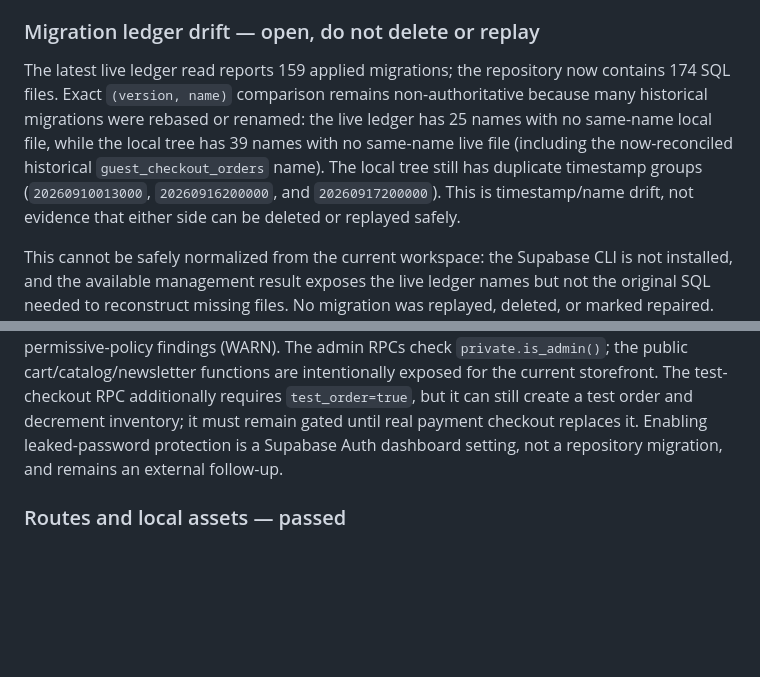
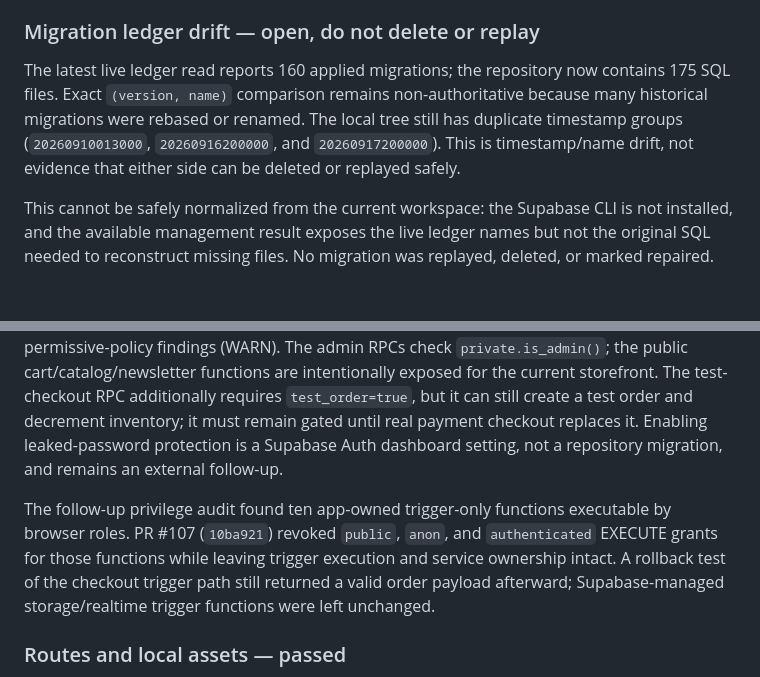
Before and after one commit to jimmystininger/beaddifferentco, a Markdown page: docs/REPO_AUDIT_2026-09-20.md, 2 parts joined by grey strips. Drawn GitHub-style; blank space fills up the shorter version.

Commit message:
Document trigger grant hardening

```diff
--- a/docs/REPO_AUDIT_2026-09-20.md
+++ b/docs/REPO_AUDIT_2026-09-20.md
@@ -20,7 +20,7 @@ This is an evidence log for the system-wide audit. Source-of-truth behavior rema
 
 ### Migration ledger drift — open, do not delete or replay
 
-The latest live ledger read reports 159 applied migrations; the repository now contains 174 SQL files. Exact `(version, name)` comparison remains non-authoritative because many historical migrations were rebased or renamed: the live ledger has 25 names with no same-name local file, while the local tree has 39 names with no same-name live file (including the now-reconciled historical `guest_checkout_orders` name). The local tree still has duplicate timestamp groups (`20260910013000`, `20260916200000`, and `20260917200000`). This is timestamp/name drift, not evidence that either side can be deleted or replayed safely.
+The latest live ledger read reports 160 applied migrations; the repository now contains 175 SQL files. Exact `(version, name)` comparison remains non-authoritative because many historical migrations were rebased or renamed. The local tree still has duplicate timestamp groups (`20260910013000`, `20260916200000`, and `20260917200000`). This is timestamp/name drift, not evidence that either side can be deleted or replayed safely.
 
 This cannot be safely normalized from the current workspace: the Supabase CLI is not installed, and the available management result exposes the live ledger names but not the original SQL needed to reconstruct missing files. No migration was replayed, deleted, or marked repaired. The next safe action is to run the official `supabase migration repair`/`db pull` workflow from a credentialed environment, review the complete diff, and submit that as its own batch.
 
@@ -44,6 +44,8 @@ The latest live scan confirms 110 objects / 24,638,363 bytes total, 43 reference
 - Performance notices include unused indexes and multiple permissive policies. They require query-traffic evidence and policy-by-policy review; no index or policy was removed opportunistically.
 
 Fresh advisor counts (2026-09-20 23:23 UTC) are: 2 security-definer views (ERROR), 8 anonymous security-definer functions (WARN), 26 authenticated security-definer functions (WARN), 1 disabled leaked-password-protection setting (WARN), 2 RLS-without-policy tables (INFO), 25 unindexed foreign keys (INFO), 47 unused indexes (INFO), and 18 multiple-permissive-policy findings (WARN). The admin RPCs check `private.is_admin()`; the public cart/catalog/newsletter functions are intentionally exposed for the current storefront. The test-checkout RPC additionally requires `test_order=true`, but it can still create a test order and decrement inventory; it must remain gated until real payment checkout replaces it. Enabling leaked-password protection is a Supabase Auth dashboard setting, not a repository migration, and remains an external follow-up.
+
+The follow-up privilege audit found ten app-owned trigger-only functions executable by browser roles. PR #107 (`10ba921`) revoked `public`, `anon`, and `authenticated` EXECUTE grants for those functions while leaving trigger execution and service ownership intact. A rollback test of the checkout trigger path still returned a valid order payload afterward; Supabase-managed storage/realtime trigger functions were left unchanged.
 
 ### Routes and local assets — passed
 
```
